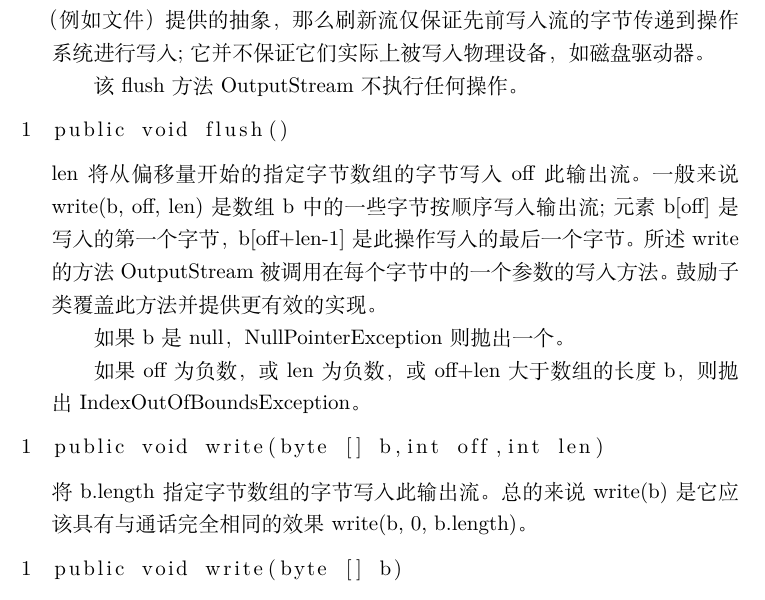
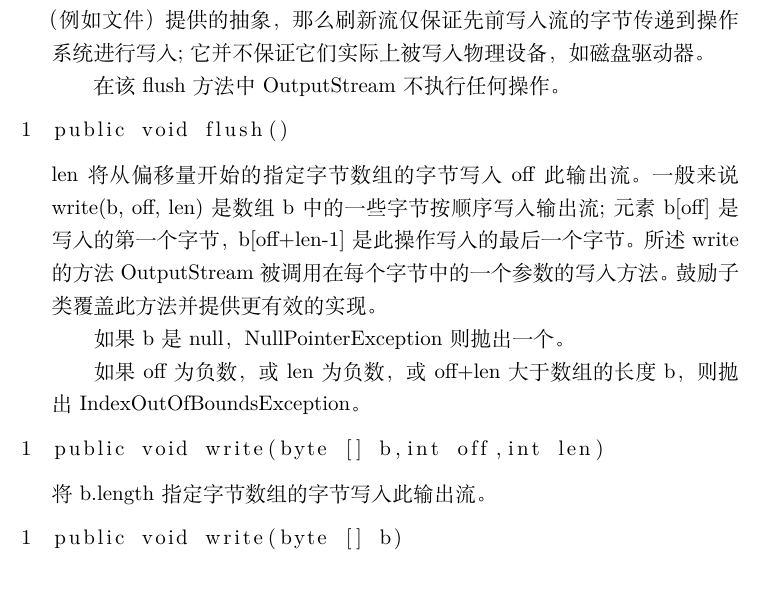
Before and after one commit to XDUSakura/report, a LaTeX document (report.tex, which reads UML/outputstream/outputstream.tex): part of page 2 of 23, cut so that both start at the same text. Compiled offline with XeLaTeX.

Commit message:
#3 revised

```diff
--- a/UML/outputstream/outputstream.tex
+++ b/UML/outputstream/outputstream.tex
@@ -16,7 +16,7 @@ public void close()
 刷新此输出流并强制任何缓冲的输出字节被写出。通常来说flush是指出，如果以前写入的任何字节已经通过输出流的实现被缓冲，则这些字节应该立即被写入到它们的预定目的地。
 如果此流的预期目标是由底层操作系统（例如文件）提供的抽象，那么刷新流仅保证先前写入流的字节传递到操作系统进行写入; 它并不保证它们实际上被写入物理设备，如磁盘驱动器。
 
-该flush方法OutputStream不执行任何操作。
+在该flush方法中OutputStream不执行任何操作。
 \begin{java}
 public void flush()
 \end{java}
@@ -29,7 +29,7 @@ len将从偏移量开始的指定字节数组的字节写入off此输出流。
 \begin{java}
 public void write(byte [] b,int off,int len)
 \end{java}
-将b.length指定字节数组的字节写入此输出流。总的来说write(b) 是它应该具有与通话完全相同的效果 write(b, 0, b.length)。
+将b.length指定字节数组的字节写入此输出流。
 \begin{java}
 public void write(byte [] b)
 \end{java}
```
